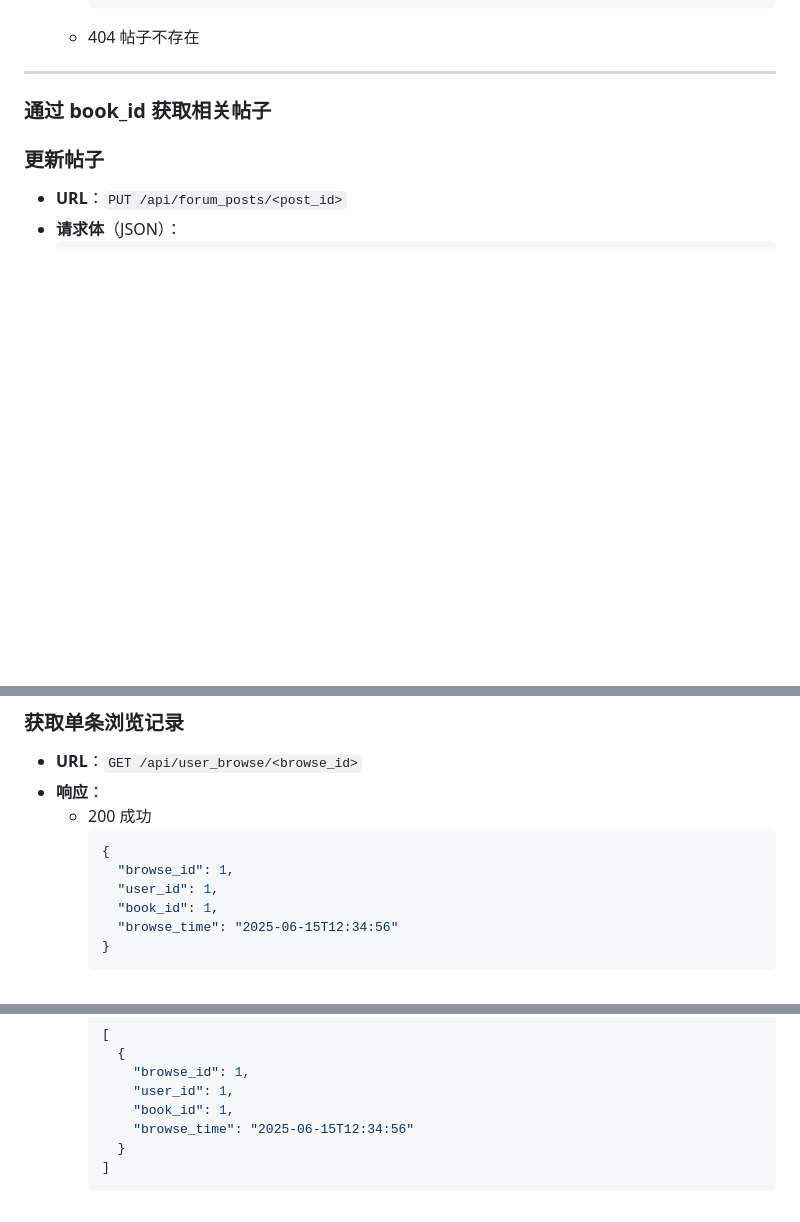
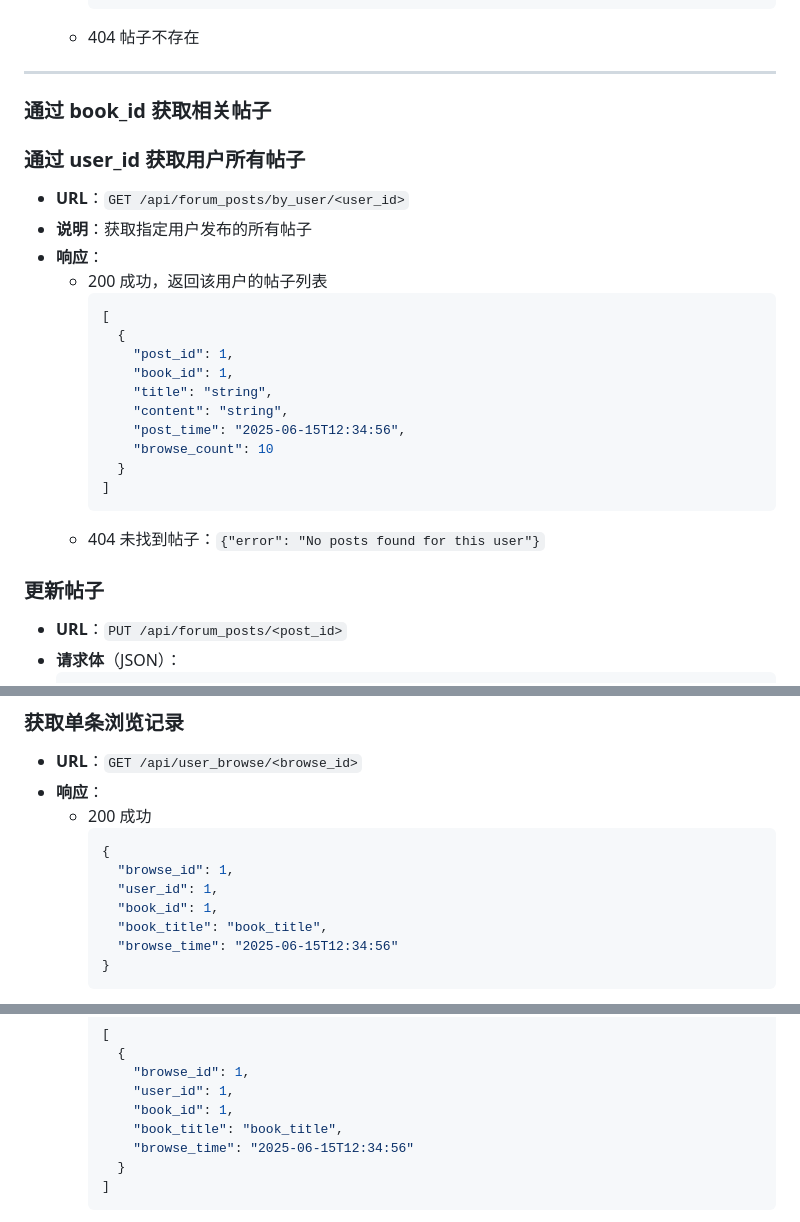
Before and after one commit to N1I1/bookstore, a Markdown page: doc/设计文档/api接口设计.md, 3 parts joined by grey strips. Rendered like a GitHub page; blank space fills up the shorter version.

Commit message:
doc: update doc for get post by userid

````diff
--- a/doc/设计文档/api接口设计.md
+++ b/doc/设计文档/api接口设计.md
@@ -147,6 +147,25 @@
 
 ### 通过 book_id 获取相关帖子
 
+### 通过 user_id 获取用户所有帖子
+
+- **URL**：`GET /api/forum_posts/by_user/<user_id>`
+- **说明**：获取指定用户发布的所有帖子
+- **响应**：
+  - 200 成功，返回该用户的帖子列表
+    ```json
+    [
+      {
+        "post_id": 1,
+        "book_id": 1,
+        "title": "string",
+        "content": "string",
+        "post_time": "2025-06-15T12:34:56",
+        "browse_count": 10
+      }
+    ]
+    ```
+  - 404 未找到帖子：`{"error": "No posts found for this user"}`
 
 ### 更新帖子
 
@@ -315,6 +334,7 @@
       "browse_id": 1,
       "user_id": 1,
       "book_id": 1,
+      "book_title": "book_title",
       "browse_time": "2025-06-15T12:34:56"
     }
     ```
@@ -346,6 +366,7 @@
         "browse_id": 1,
         "user_id": 1,
         "book_id": 1,
+        "book_title": "book_title",
         "browse_time": "2025-06-15T12:34:56"
       }
     ]
````
Also changed, not shown: other parts of doc/设计文档/api接口设计.md (+2 -0 lines).
